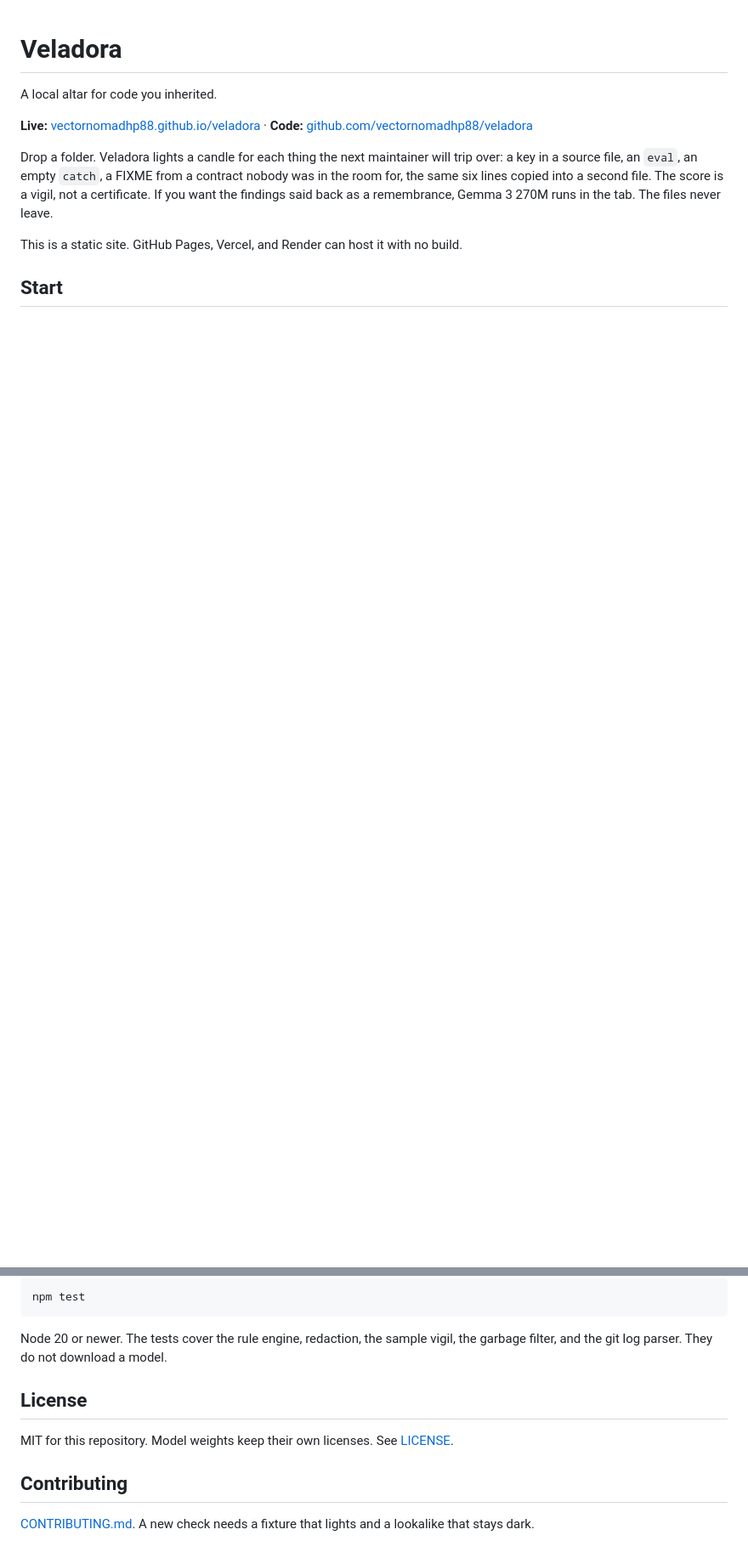
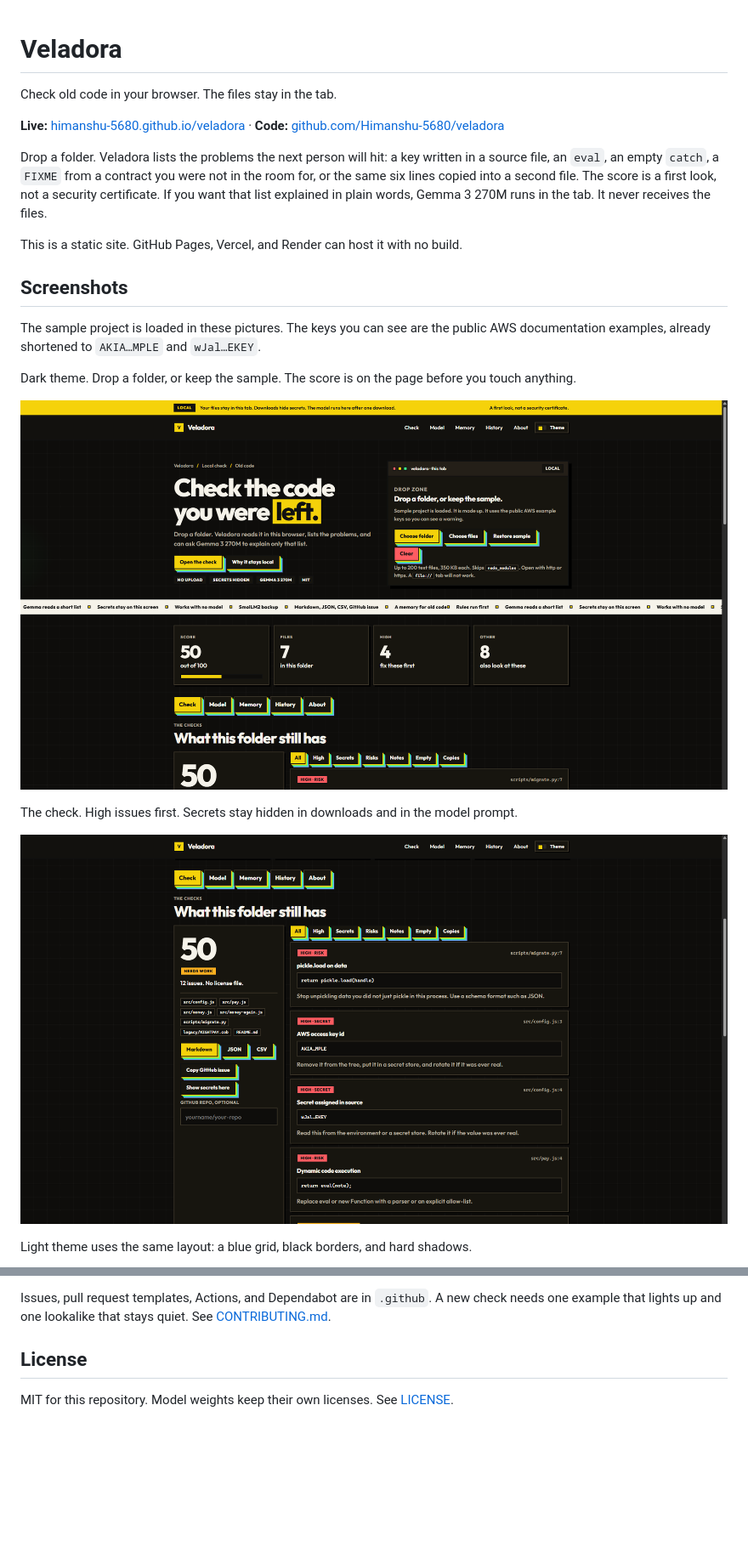
Before and after one commit to Himanshu-5680/veladora, a Markdown page: README.md, 2 parts joined by grey strips. Shown at 85% size. Rendered like a GitHub page; pictures changed too: docs/screenshots/check.png (added), docs/screenshots/hero.png (added); blank space fills up the shorter version.

Commit message:
Show the live check in the README with screenshots from the site.
Co-authored-by: Cursor <cursoragent@cursor.com>

````diff
--- a/README.md
+++ b/README.md
@@ -1,11 +1,24 @@
 # Veladora
 
-A local altar for code you inherited.
+Check old code in your browser. The files stay in the tab.
 
-**Live:** [vectornomadhp88.github.io/veladora](https://vectornomadhp88.github.io/veladora/) · **Code:** [github.com/vectornomadhp88/veladora](https://github.com/vectornomadhp88/veladora)
+**Live:** [himanshu-5680.github.io/veladora](https://himanshu-5680.github.io/veladora/) · **Code:** [github.com/Himanshu-5680/veladora](https://github.com/Himanshu-5680/veladora)
 
-Drop a folder. Veladora lights a candle for each thing the next maintainer will trip over: a key in a source file, an `eval`, an empty `catch`, a FIXME from a contract nobody was in the room for, the same six lines copied into a second file. The score is a vigil, not a certificate. If you want the findings said back as a remembrance, Gemma 3 270M runs in the tab. The files never leave.
+Drop a folder. Veladora lists the problems the next person will hit: a key written in a source file, an `eval`, an empty `catch`, a `FIXME` from a contract you were not in the room for, or the same six lines copied into a second file. The score is a first look, not a security certificate. If you want that list explained in plain words, Gemma 3 270M runs in the tab. It never receives the files.
 
 This is a static site. GitHub Pages, Vercel, and Render can host it with no build.
 
-## Start
+## Screenshots
+
+The sample project is loaded in these pictures. The keys you can see are the public AWS documentation examples, already shortened to `AKIA…MPLE` and `wJal…EKEY`.
+
+Dark theme. Drop a folder, or keep the sample. The score is on the page before you touch anything.
+
+![Veladora homepage in dark theme, score 50 out of 100](docs/screenshots/hero.png)
+
+The check. High issues first. Secrets stay hidden in downloads and in the model prompt.
+
+![Veladora check view with redacted secrets and export buttons](docs/screenshots/check.png)
+
+Light theme uses the same layout: a blue grid, black borders, and hard shadows.
+
@@ -73,14 +89,6 @@ There is no build command. Publish the repository root.
 
-```bash
-npm test
-```
-
-Node 20 or newer. The tests cover the rule engine, redaction, the sample vigil, the garbage filter, and the git log parser. They do not download a model.
+Issues, pull request templates, Actions, and Dependabot are in `.github`. A new check needs one example that lights up and one lookalike that stays quiet. See [CONTRIBUTING.md](CONTRIBUTING.md).
 
 ## License
 
 MIT for this repository. Model weights keep their own licenses. See [LICENSE](LICENSE).
-
-## Contributing
-
-[CONTRIBUTING.md](CONTRIBUTING.md). A new check needs a fixture that lights and a lookalike that stays dark.
````
Also changed, not shown: other parts of README.md (+51 -48 lines), docs/screenshots/light.png (added), 1 other file.
